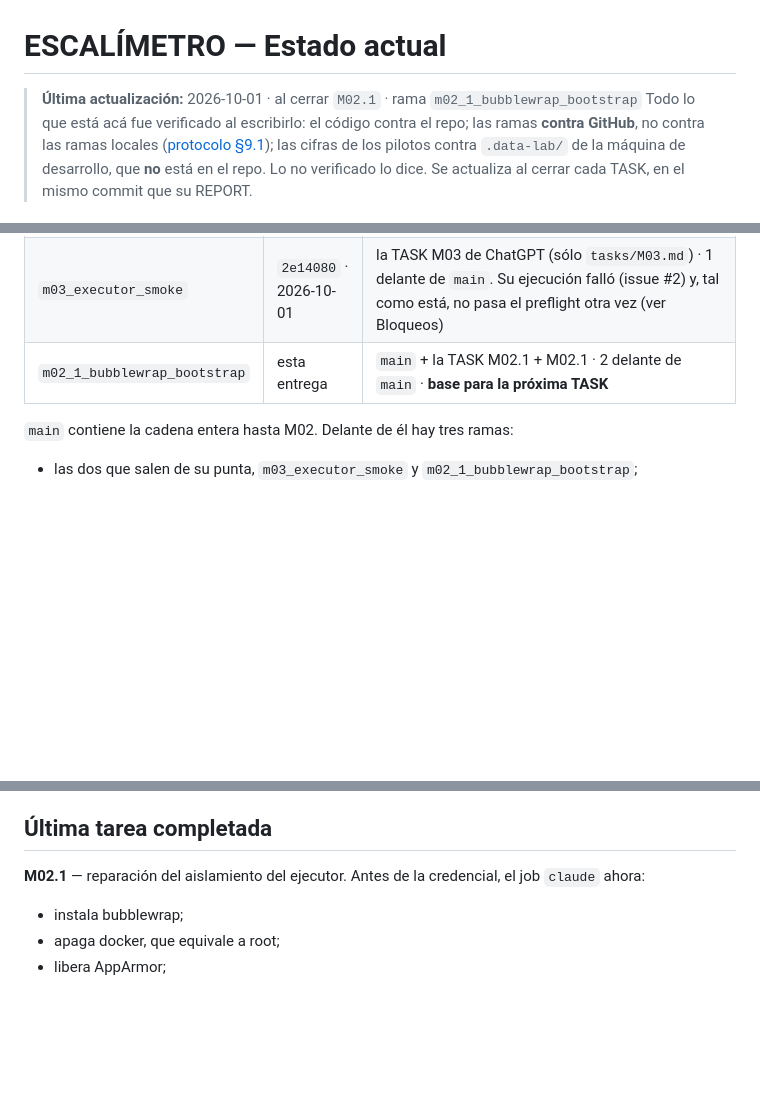
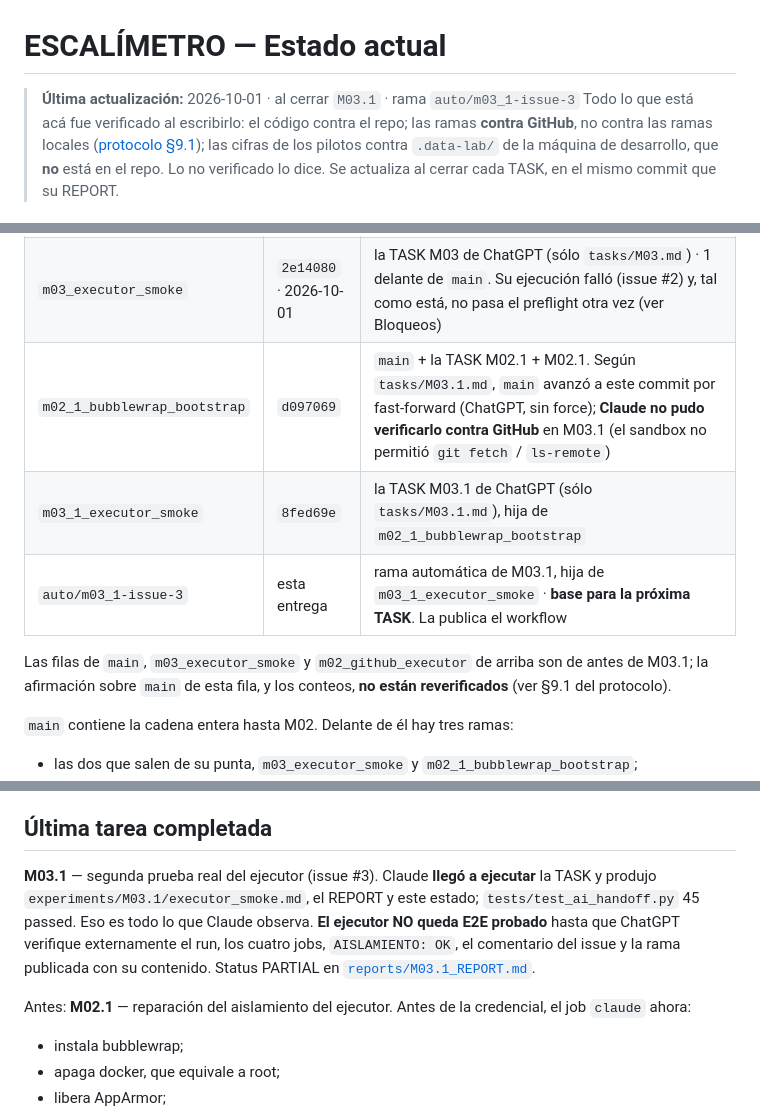
Before and after one commit to joaquinriesco-alt/escalimetro, a Markdown page: docs/ai-development/CURRENT_STATE.md, 3 parts joined by grey strips. Rendered like a GitHub page; blank space fills up the shorter version.

Commit message:
M03.1 - segunda prueba real del ejecutor: evidencia, REPORT y estado
Co-Authored-By: Claude Sonnet 5.5 <noreply@anthropic.com>

```diff
--- a/docs/ai-development/CURRENT_STATE.md
+++ b/docs/ai-development/CURRENT_STATE.md
@@ -1,6 +1,6 @@
 # ESCALÍMETRO — Estado actual
 
-> **Última actualización:** 2026-10-01 · al cerrar `M02.1` · rama `m02_1_bubblewrap_bootstrap`
+> **Última actualización:** 2026-10-01 · al cerrar `M03.1` · rama `auto/m03_1-issue-3`
 > Todo lo que está acá fue verificado al escribirlo: el código contra el repo; las ramas **contra
 > GitHub**, no contra las ramas locales ([protocolo §9.1](DEVELOPMENT_PROTOCOL.md)); las cifras de
 > los pilotos contra `.data-lab/` de la máquina de desarrollo, que **no** está en el repo.
@@ -29,7 +29,12 @@ compara motores de reconstrucción con el plano real oculto hasta el final.
 | `e37_reconstruction_lab` | `01940c6` · 2026-09-30 | E37 |
 | `m02_github_executor` | `edd50e0` · 2026-09-30 | M02; idéntica a `main` |
 | `m03_executor_smoke` | `2e14080` · 2026-10-01 | la TASK M03 de ChatGPT (sólo `tasks/M03.md`) · 1 delante de `main`. Su ejecución falló (issue #2) y, tal como está, no pasa el preflight otra vez (ver Bloqueos) |
-| `m02_1_bubblewrap_bootstrap` | esta entrega | `main` + la TASK M02.1 + M02.1 · 2 delante de `main` · **base para la próxima TASK** |
+| `m02_1_bubblewrap_bootstrap` | `d097069` | `main` + la TASK M02.1 + M02.1. Según `tasks/M03.1.md`, `main` avanzó a este commit por fast-forward (ChatGPT, sin force); **Claude no pudo verificarlo contra GitHub** en M03.1 (el sandbox no permitió `git fetch` / `ls-remote`) |
+| `m03_1_executor_smoke` | `8fed69e` | la TASK M03.1 de ChatGPT (sólo `tasks/M03.1.md`), hija de `m02_1_bubblewrap_bootstrap` |
+| `auto/m03_1-issue-3` | esta entrega | rama automática de M03.1, hija de `m03_1_executor_smoke` · **base para la próxima TASK**. La publica el workflow |
+
+Las filas de `main`, `m03_executor_smoke` y `m02_github_executor` de arriba son de antes de M03.1;
+la afirmación sobre `main` de esta fila, y los conteos, **no están reverificados** (ver §9.1 del protocolo).
 
 `main` contiene la cadena entera hasta M02. Delante de él hay tres ramas:
 - las dos que salen de su punta, `m03_executor_smoke` y `m02_1_bubblewrap_bootstrap`;
@@ -145,7 +150,13 @@ declara la tabla de ramas sea el de `origin/main` y no el de la rama local.
 
 ## Última tarea completada
 
-**M02.1** — reparación del aislamiento del ejecutor. Antes de la credencial, el job `claude` ahora:
+**M03.1** — segunda prueba real del ejecutor (issue #3). Claude **llegó a ejecutar** la TASK y produjo
+`experiments/M03.1/executor_smoke.md`, el REPORT y este estado; `tests/test_ai_handoff.py` 45 passed.
+Eso es todo lo que Claude observa. **El ejecutor NO queda E2E probado** hasta que ChatGPT verifique
+externamente el run, los cuatro jobs, `AISLAMIENTO: OK`, el comentario del issue y la rama publicada
+con su contenido. Status PARTIAL en [`reports/M03.1_REPORT.md`](../../reports/M03.1_REPORT.md).
+
+Antes: **M02.1** — reparación del aislamiento del ejecutor. Antes de la credencial, el job `claude` ahora:
 - instala bubblewrap;
 - apaga docker, que equivale a root;
 - libera AppArmor;
```
Also changed, not shown: other parts of docs/ai-development/CURRENT_STATE.md (+1 -1 lines), experiments/M03.1/executor_smoke.md (added, +14 -0 lines), reports/M03.1_REPORT.md (added, +64 -0 lines).
